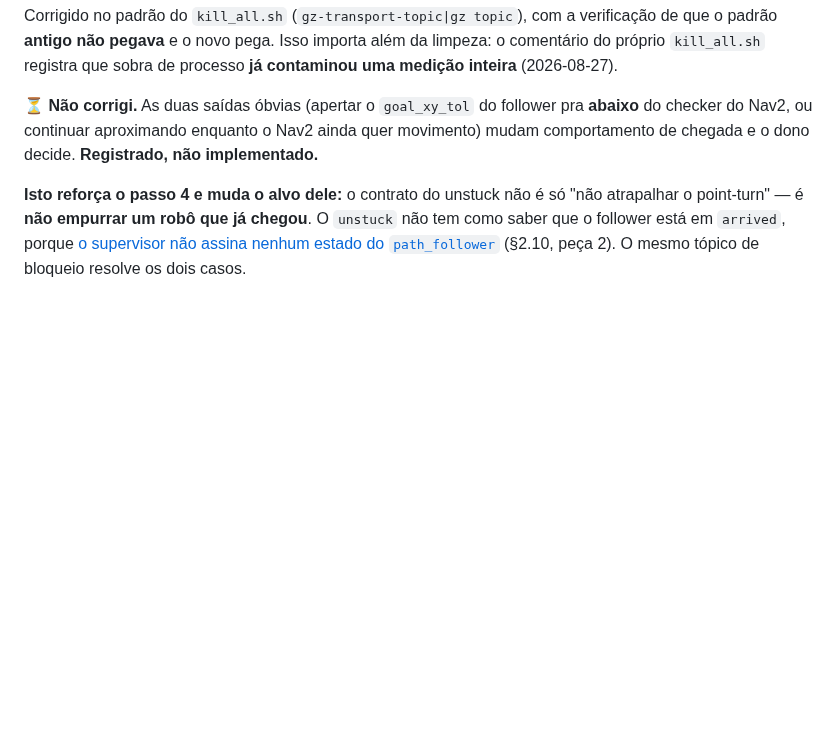
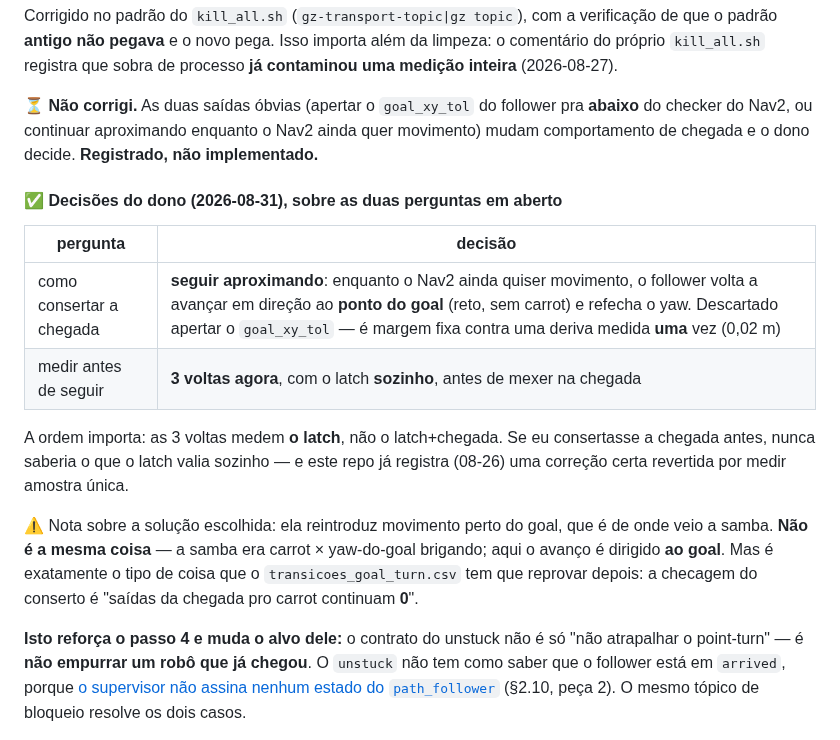
Before and after one commit to LGSantarosa/Controle_robo_web, a Markdown page: DIARIO_ARENA.md, the part around the change. Drawn GitHub-style; blank space fills up the shorter version.

Commit message:
docs(diario): decisoes do dono — chegada por aproximacao, e 3 voltas medindo o latch sozinho

```diff
--- a/DIARIO_ARENA.md
+++ b/DIARIO_ARENA.md
@@ -923,6 +923,23 @@ processo **já contaminou uma medição inteira** (2026-08-27).
 movimento) mudam comportamento de chegada e o dono decide. **Registrado, não
 implementado.**
 
+#### ✅ Decisões do dono (2026-08-31), sobre as duas perguntas em aberto
+
+| pergunta | decisão |
+|---|---|
+| como consertar a chegada | **seguir aproximando**: enquanto o Nav2 ainda quiser movimento, o follower volta a avançar em direção ao **ponto do goal** (reto, sem carrot) e refecha o yaw. Descartado apertar o `goal_xy_tol` — é margem fixa contra uma deriva medida **uma** vez (0,02 m) |
+| medir antes de seguir | **3 voltas agora**, com o latch **sozinho**, antes de mexer na chegada |
+
+A ordem importa: as 3 voltas medem **o latch**, não o latch+chegada. Se eu
+consertasse a chegada antes, nunca saberia o que o latch valia sozinho — e este
+repo já registra (08-26) uma correção certa revertida por medir amostra única.
+
+⚠️ Nota sobre a solução escolhida: ela reintroduz movimento perto do goal, que é
+de onde veio a samba. **Não é a mesma coisa** — a samba era carrot × yaw-do-goal
+brigando; aqui o avanço é dirigido **ao goal**. Mas é exatamente o tipo de coisa
+que o `transicoes_goal_turn.csv` tem que reprovar depois: a checagem do conserto é
+"saídas da chegada pro carrot continuam **0**".
+
 **Isto reforça o passo 4 e muda o alvo dele:** o contrato do unstuck não é só
 "não atrapalhar o point-turn" — é **não empurrar um robô que já chegou**. O
 `unstuck` não tem como saber que o follower está em `arrived`, porque
```
